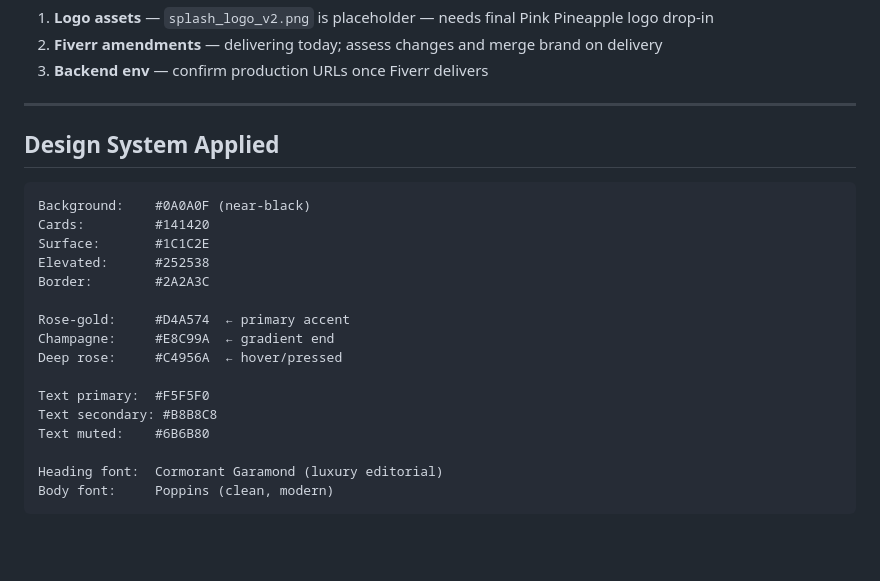
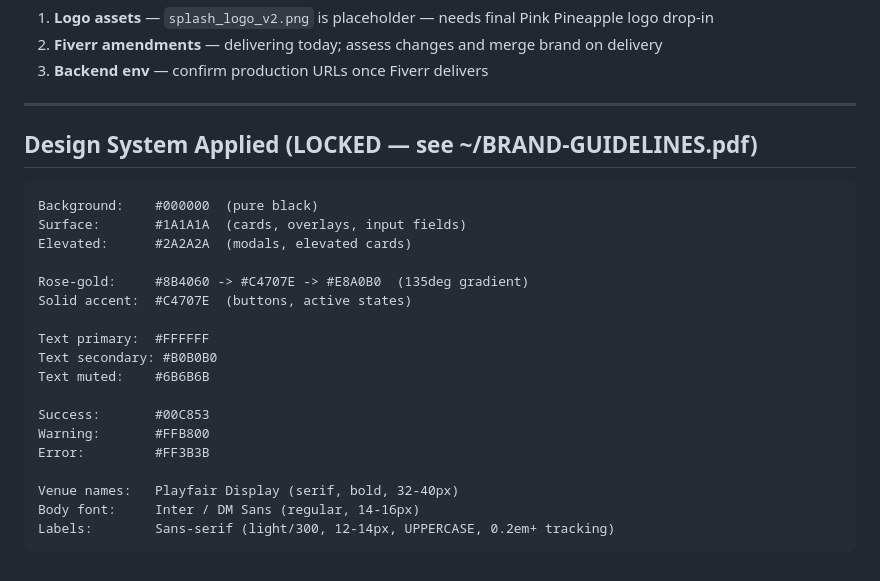
Before and after one commit to troyreedstudio/studio, a Markdown page: projects/pink-pineapple/PROGRESS.md, the part around the change. Rendered like a GitHub page; blank space fills up the shorter version.

Commit message:
Fix PROGRESS.md design system values to match locked brand guidelines
Old values (#0A0A0F, #D4A574, #E8C99A) were from a previous iteration
and didn't match the locked BRAND-GUIDELINES.pdf or app_colors.dart.
Updated to correct values and added reference to source of truth.

Co-Authored-By: claude-flow <ruv@ruv.net>

````diff
--- a/projects/pink-pineapple/PROGRESS.md
+++ b/projects/pink-pineapple/PROGRESS.md
@@ -111,23 +111,25 @@ All auth screens reskinned to luxury dark theme:
 
 ---
 
-## Design System Applied
+## Design System Applied (LOCKED — see ~/BRAND-GUIDELINES.pdf)
 
 ```
-Background:    #0A0A0F (near-black)
-Cards:         #141420
-Surface:       #1C1C2E
-Elevated:      #252538
-Border:        #2A2A3C
+Background:    #000000  (pure black)
+Surface:       #1A1A1A  (cards, overlays, input fields)
+Elevated:      #2A2A2A  (modals, elevated cards)
 
-Rose-gold:     #D4A574  ← primary accent
-Champagne:     #E8C99A  ← gradient end
-Deep rose:     #C4956A  ← hover/pressed
+Rose-gold:     #8B4060 -> #C4707E -> #E8A0B0  (135deg gradient)
+Solid accent:  #C4707E  (buttons, active states)
 
-Text primary:  #F5F5F0
-Text secondary: #B8B8C8
-Text muted:    #6B6B80
+Text primary:  #FFFFFF
+Text secondary: #B0B0B0
+Text muted:    #6B6B6B
 
-Heading font:  Cormorant Garamond (luxury editorial)
-Body font:     Poppins (clean, modern)
+Success:       #00C853
+Warning:       #FFB800
+Error:         #FF3B3B
+
+Venue names:   Playfair Display (serif, bold, 32-40px)
+Body font:     Inter / DM Sans (regular, 14-16px)
+Labels:        Sans-serif (light/300, 12-14px, UPPERCASE, 0.2em+ tracking)
 ```
````
